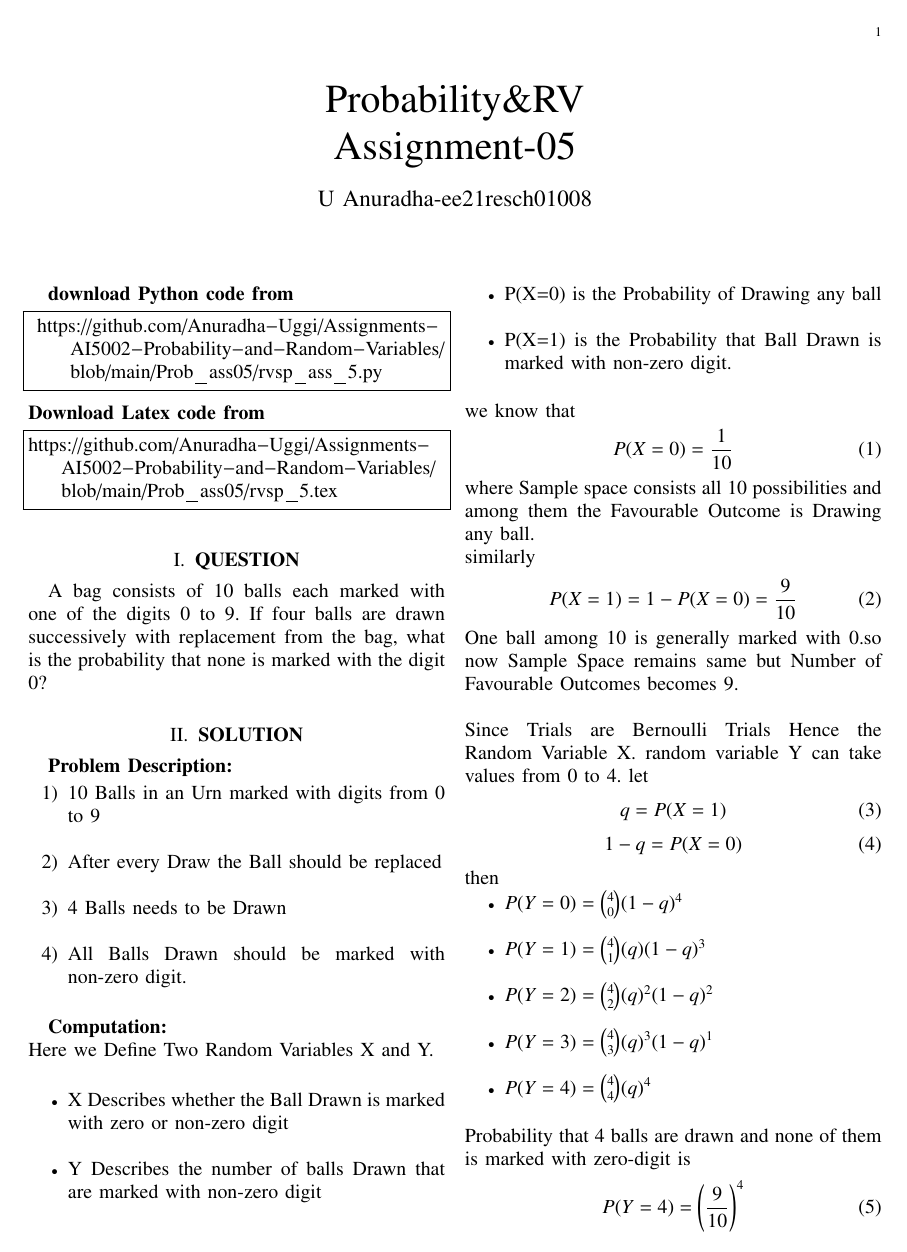
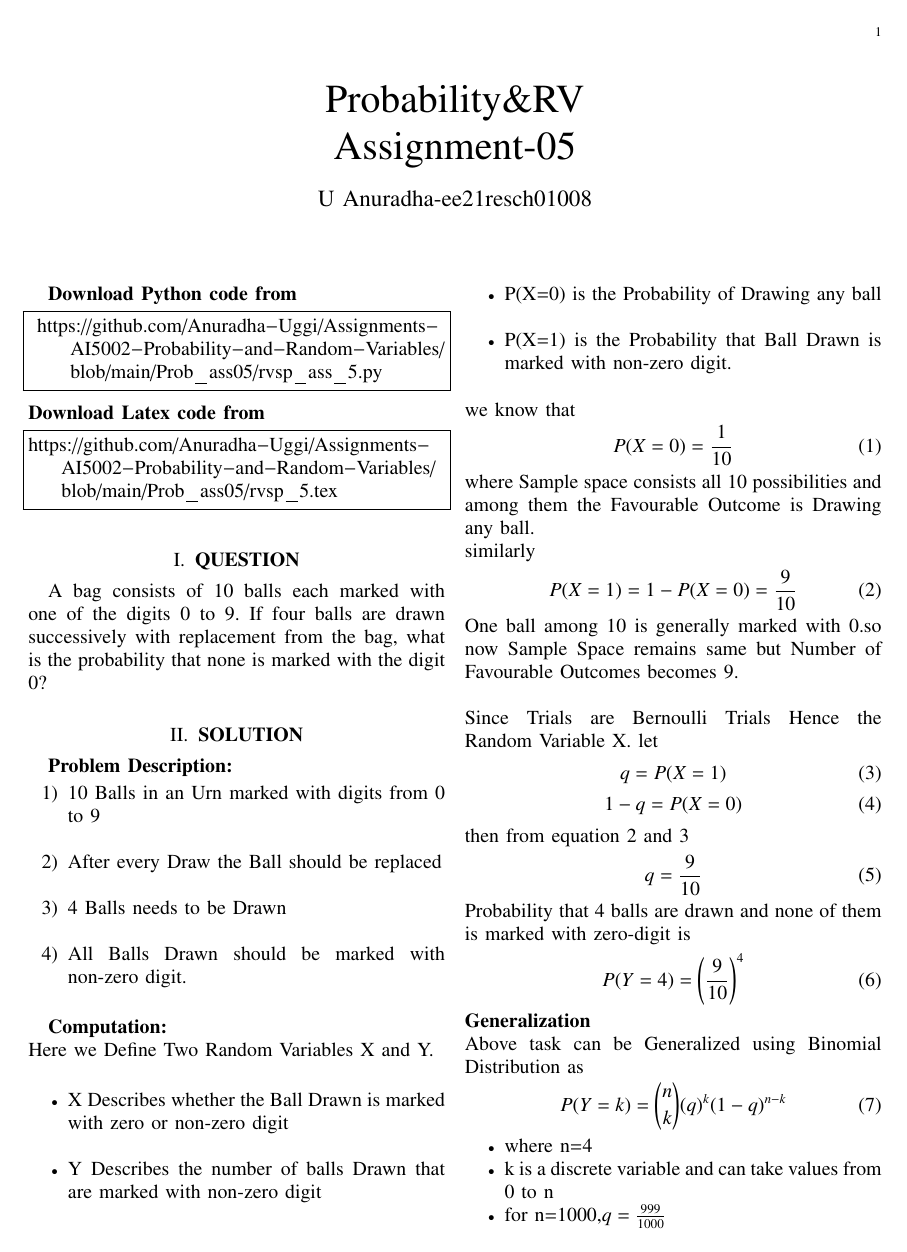
Before and after one commit to Anuradha-Uggi/Assignments-AI5002-Probability-and-Random-Variables, a LaTeX paper (Prob_ass05/rvsp_5.tex): page 1 of 2. Compiled offline with pdfLaTeX.

Commit message:
Add files via upload

```diff
--- a/Prob_ass05/rvsp_5.tex
+++ b/Prob_ass05/rvsp_5.tex
@@ -84,7 +84,6 @@ similarly
 \end{equation}
 One ball among 10 is generally marked with 0.so now Sample Space remains same but Number of Favourable Outcomes becomes 9.\\  \\
 Since Trials are  Bernoulli Trials Hence the Random Variable X.
-random variable Y can take values from 0 to 4.
 let
 \begin{equation}
     q=P(X=1)
@@ -92,25 +91,24 @@ let
 \begin{equation}
     1-q=P(X=0)
 \end{equation}
-then
-\begin{itemize}
-    \item $P(Y=0)=\binom{4}{0}(1-q)^4$ \\
-    \item $P(Y=1)=\binom{4}{1}(q)(1-q)^3$ \\
-    \item $P(Y=2)=\binom{4}{2}(q)^2(1-q)^2 $ \\
-    \item $P(Y=3)=\binom{4}{3}(q)^3(1-q)^1$ \\
-    \item $P(Y=4)=\binom{4}{4}(q)^4 $ \\
-\end{itemize}
- Probability that 4 balls are drawn and none of them is marked with zero-digit is
+then from equation 2 and 3
+\begin{equation}
+    q=\frac{9}{10}
+\end{equation}
+Probability that 4 balls are drawn and none of them is marked with zero-digit is
 \begin{equation}
     P(Y=4)=\left(\frac{9}{10}\right)^4
 \end{equation}
 \textbf{Generalization}\\
 Above task can be Generalized using Binomial Distribution as
 \begin{equation}
-    P_Y=\binom{n}{Y}(q)^Y(1-q)^{n-Y}
+    P(Y=k)=\binom{n}{k}(q)^k(1-q)^{n-k}
 \end{equation}
-where n=4.\\
-if n=1000 then $q=\frac{999}{1000}$.
+\begin{itemize}
+    \item where n=4
+    \item k is a  discrete variable and can take values from 0 to n
+    \item for n=1000,$q=\frac{999}{1000}$
+\end{itemize}
 \section{\textbf{CONCLUSION}}
 the probability that among 4 balls Drawn  none is marked with the digit 0 is
 \begin{equation}
```
Also changed, not shown: Prob_ass05/Rvsp_5.pdf, Prob_ass05/rvsp_5.tex (2 more changed lines).
